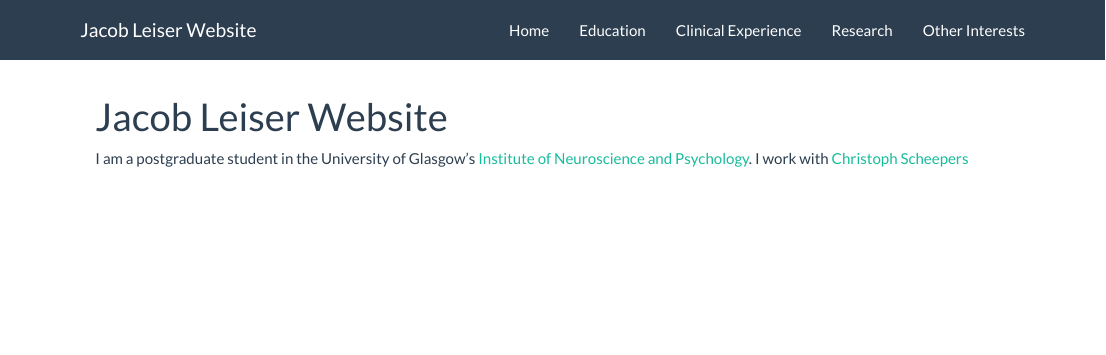
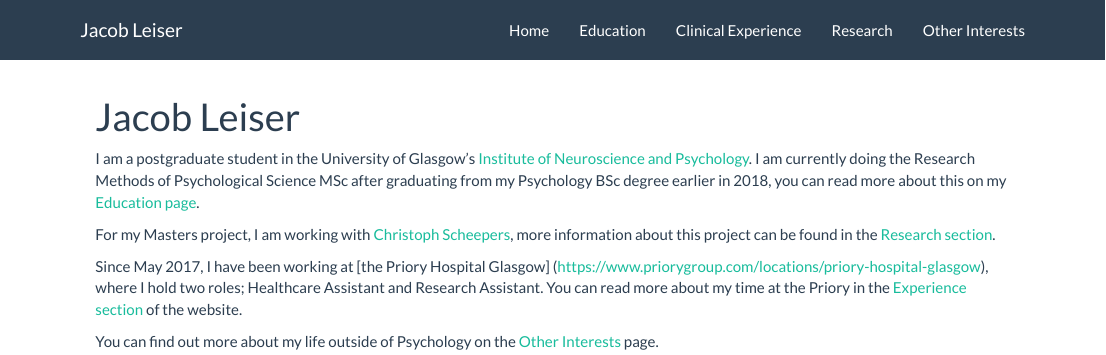
Before and after one commit to JacobLeiser/jleiserwebsite, an R Markdown document (index.Rmd): the page in a window 1100 px wide, from its top. Rendered offline with R 4.5, knitr and Pandoc, with nearby package versions.

Commit message:
updated homepage with links to each section

```diff
--- a/_site.yml
+++ b/_site.yml
@@ -6,7 +6,7 @@
     self_contained: no
     theme: flatly
 navbar:
-  title: "Jacob Leiser Website"
+  title: "Jacob Leiser"
   right:
     - text: "Home"
       href: index.html
--- a/index.Rmd
+++ b/index.Rmd
@@ -1,7 +1,12 @@
 ---
-title: "Jacob Leiser Website"
+title: "Jacob Leiser"
 ---
 
 I am a postgraduate student in the University of Glasgow's
-[Institute of Neuroscience and Psychology](http://www.gla.ac.uk/researchinstitutes/neurosciencepsychology/).
-I work with [Christoph Scheepers](https://www.gla.ac.uk/researchinstitutes/neurosciencepsychology/staff/christophscheepers/)
+[Institute of Neuroscience and Psychology](http://www.gla.ac.uk/researchinstitutes/neurosciencepsychology/). I am currently doing the Research Methods of Psychological Science MSc after graduating from my Psychology BSc degree earlier in 2018, you can read more about this on my [Education page](edu.html).
+
+For my Masters project, I am working with [Christoph Scheepers](https://www.gla.ac.uk/researchinstitutes/neurosciencepsychology/staff/christophscheepers/), more information about this project can be found in the [Research section](research.html).
+
+Since May 2017, I have been working at [the Priory Hospital Glasgow] (https://www.priorygroup.com/locations/priory-hospital-glasgow), where I hold two roles; Healthcare Assistant and Research Assistant. You can read more about my time at the Priory in the [Experience section](exp.html) of the website.
+
+You can find out more about my life outside of Psychology on the [Other Interests](int.html) page.
```
Also changed, not shown: exp.Rmd (+1 -1 lines), 6 other files.
